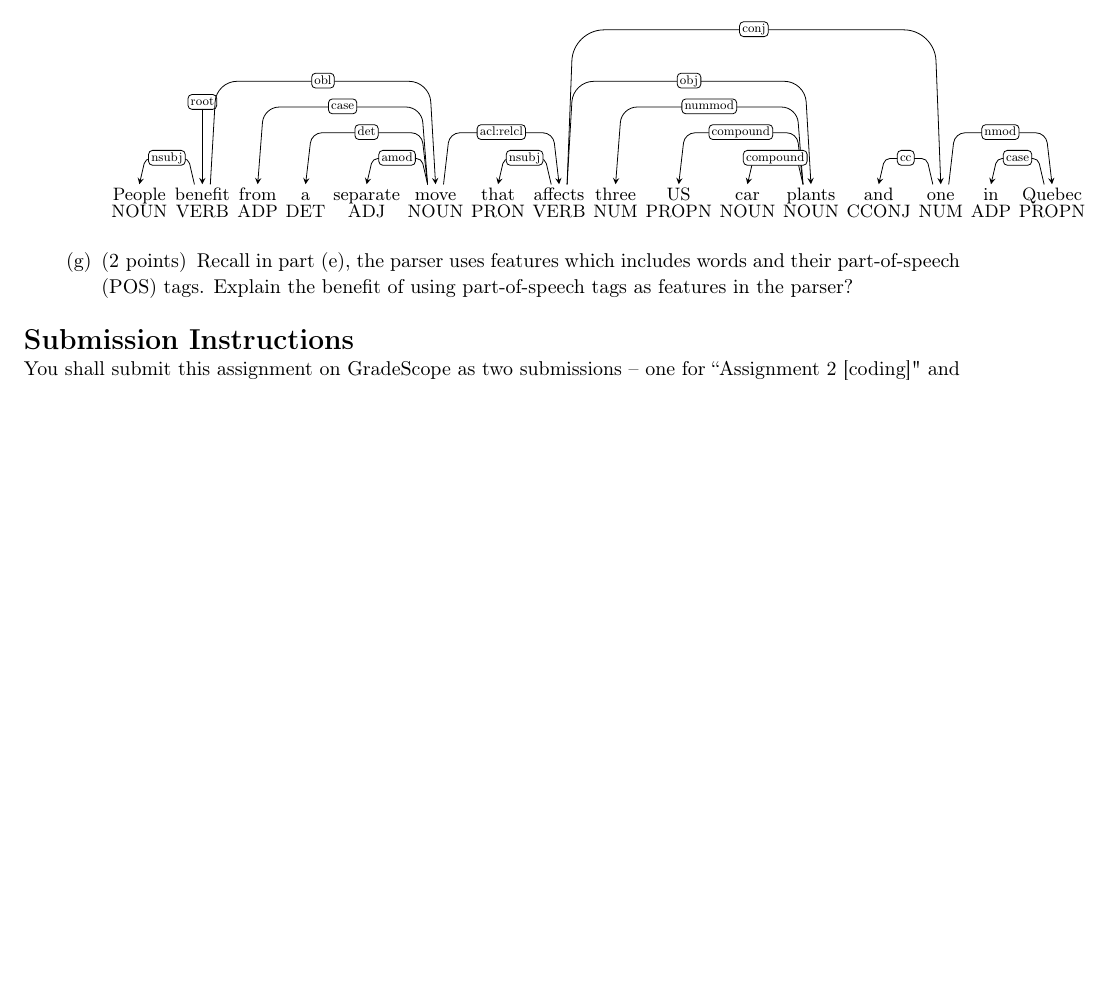
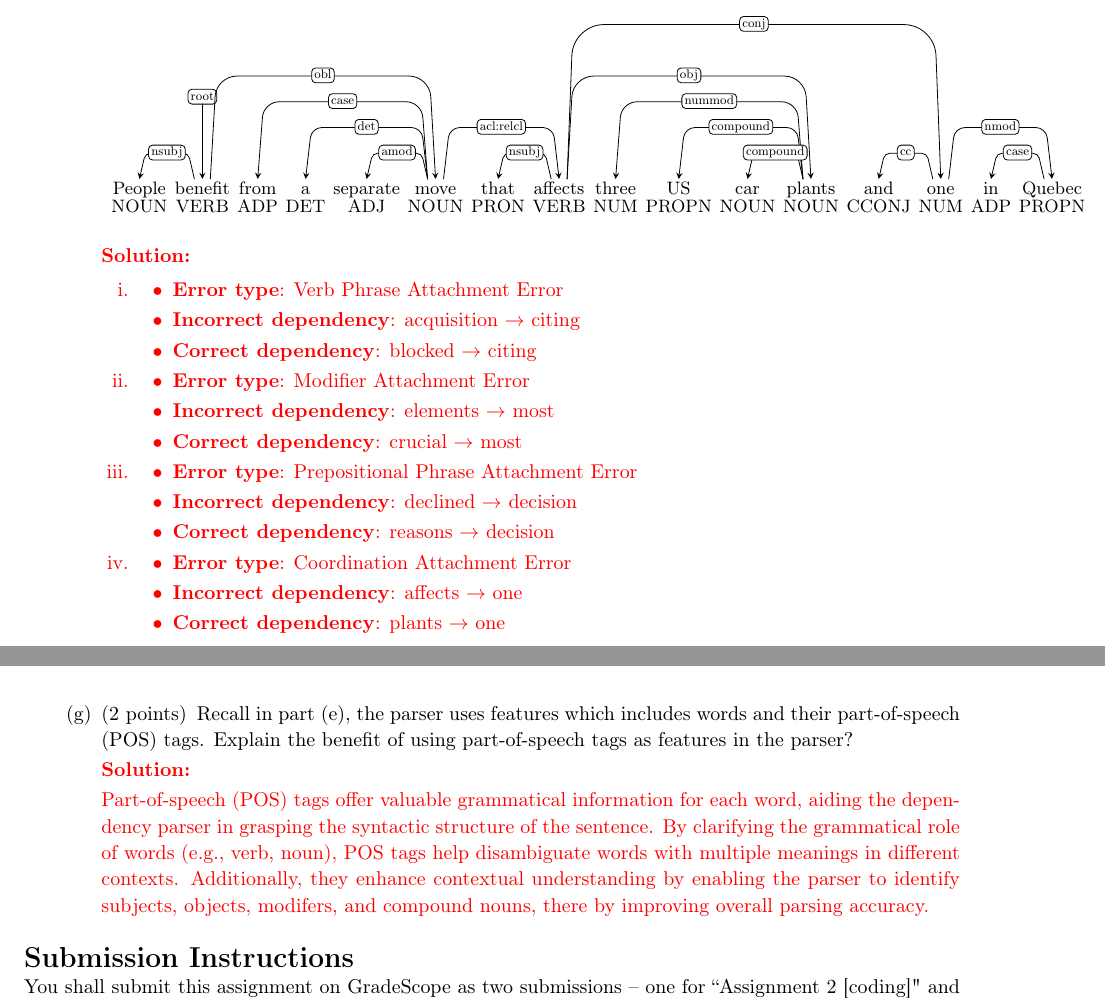
Before and after one commit to so817ch/cs224n, a LaTeX problem sheet (assignment2/latex_template/main.tex, which reads assignment2/latex_template/q3.tex): part of page 15 of 15 before the commit and two parts of pages 15 and 16 of 16 after it, the two joined at a grey line, cut so that both start at the same text, the shorter picture padded with empty space. Compiled offline with pdfLaTeX.

Commit message:
finish a2

```diff
--- a/assignment2/latex_template/q3.tex
+++ b/assignment2/latex_template/q3.tex
@@ -232,7 +241,40 @@
 
     \input{dep_parses.tex}
 
+    \ifans{
+        \begin{enumerate}[label=\roman*.]
+            \item
+                  \begin{itemize}
+                      \item \textbf{Error type}: Verb Phrase Attachment Error
+                      \item \textbf{Incorrect dependency}: acquisition $\rightarrow$ citing
+                      \item \textbf{Correct dependency}: blocked $\rightarrow$ citing
+                  \end{itemize}
+            \item
+                  \begin{itemize}
+                      \item \textbf{Error type}: Modifier Attachment Error
+                      \item \textbf{Incorrect dependency}: elements $\rightarrow$ most
+                      \item \textbf{Correct dependency}: crucial $\rightarrow$ most
+                  \end{itemize}
+            \item
+                  \begin{itemize}
+                      \item \textbf{Error type}: Prepositional Phrase Attachment Error
+                      \item \textbf{Incorrect dependency}: declined $\rightarrow$ decision
+                      \item \textbf{Correct dependency}: reasons $\rightarrow$ decision
+                  \end{itemize}
+            \item
+                  \begin{itemize}
+                      \item \textbf{Error type}: Coordination Attachment Error
+                      \item \textbf{Incorrect dependency}: affects $\rightarrow$ one
+                      \item \textbf{Correct dependency}: plants $\rightarrow$ one
+                  \end{itemize}
+        \end{enumerate}
+    }
 
     \part[2] Recall in part (e), the parser uses features which includes words and their part-of-speech (POS) tags. Explain the benefit of using part-of-speech tags as features in the parser?
 
+    \ifans{
+
+        Part-of-speech (POS) tags offer valuable grammatical information for each word, aiding the dependency parser in grasping the syntactic structure of the sentence. By clarifying the grammatical role of words (e.g., verb, noun), POS tags help disambiguate words with multiple meanings in different contexts. Additionally, they enhance contextual understanding by enabling the parser to identify subjects, objects, modifers, and compound nouns, there by improving overall parsing accuracy.
+    }
+
 \end{parts}
```
Also changed, not shown: assignment2/latex_template/main.pdf, assignment2/latex_template/q3.tex (45 more changed lines), 8 other files.
